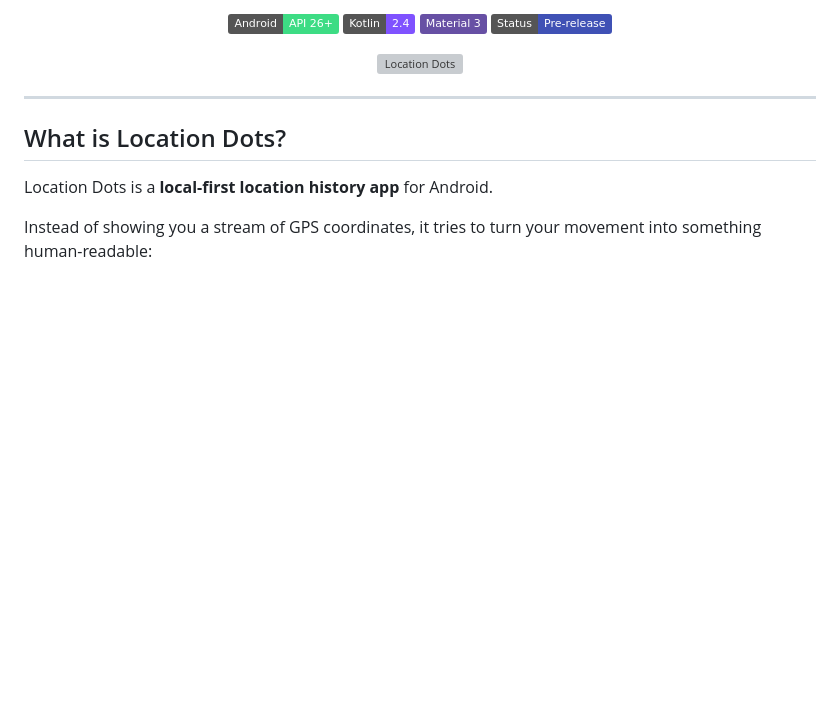
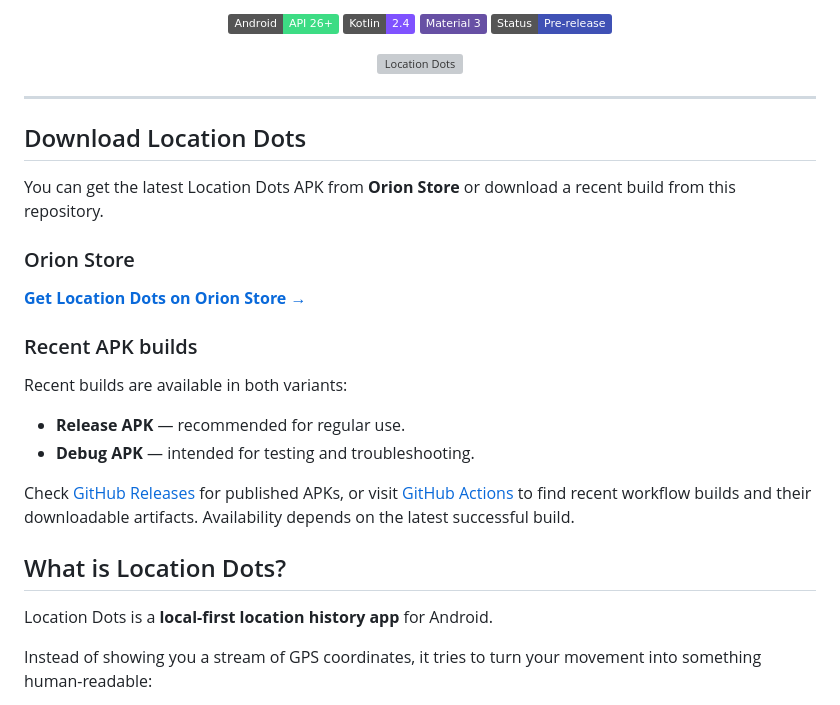
Before and after one commit to hustlewithvikram/location-dots, a Markdown page: README.md, the part around the change. Rendered like a GitHub page; badges without logos; blank space fills up the shorter version; grey boxes are pictures that could not be loaded.

Commit message:
docs: add Orion Store and APK download information

```diff
--- a/README.md
+++ b/README.md
@@ -16,6 +16,23 @@ A privacy-focused Android app that quietly records where you go and turns your d
 </div>
 
 ---
+
+## Download Location Dots
+
+You can get the latest Location Dots APK from **Orion Store** or download a recent build from this repository.
+
+### Orion Store
+
+[**Get Location Dots on Orion Store →**](https://rookieenough.github.io/Orion-Data/redirect.html?id=location-dots&icon=https%3A%2F%2Fraw.githubusercontent.com%2Fhustlewithvikram%2Flocation-dots%2Fmaster%2Fassets%2Flocation-dots-icon.png)
+
+### Recent APK builds
+
+Recent builds are available in both variants:
+
+- **Release APK** — recommended for regular use.
+- **Debug APK** — intended for testing and troubleshooting.
+
+Check [GitHub Releases](https://github.com/hustlewithvikram/location-dots/releases) for published APKs, or visit [GitHub Actions](https://github.com/hustlewithvikram/location-dots/actions) to find recent workflow builds and their downloadable artifacts. Availability depends on the latest successful build.
 
 ## What is Location Dots?
 
```
